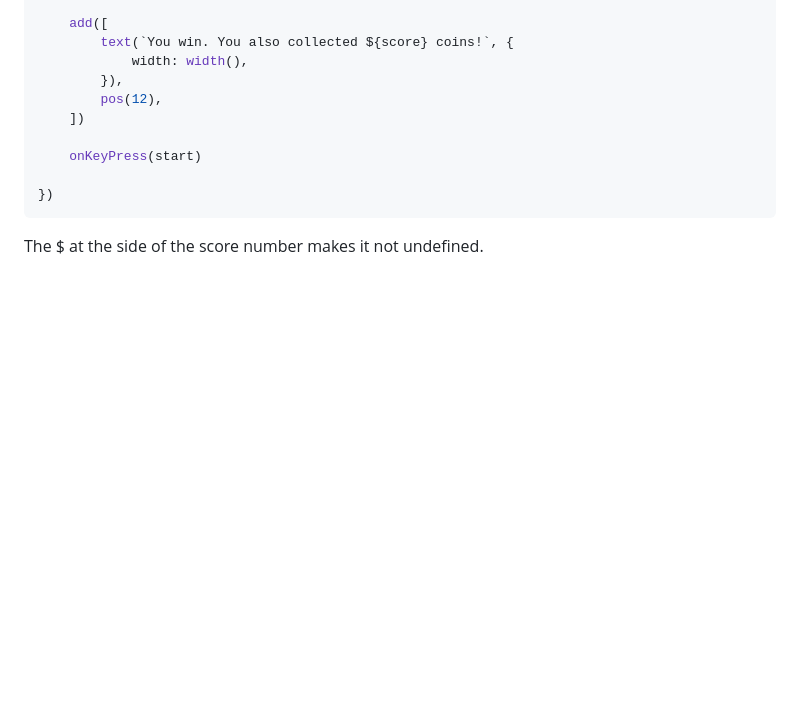
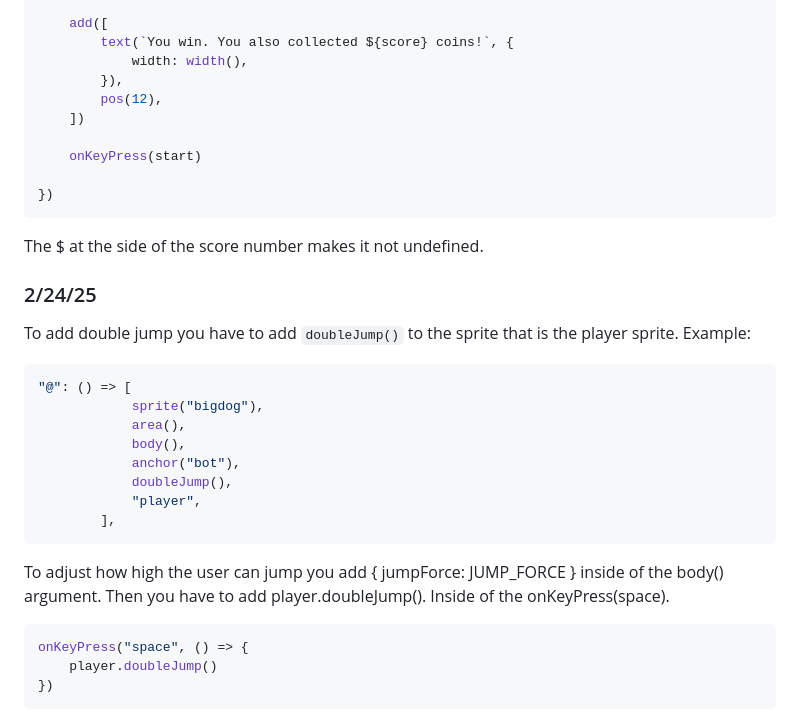
Before and after one commit to keithh9704/sep11-freedom-project, a Markdown page: tool/learning-log.md, the part around the change. Rendered like a GitHub page; blank space fills up the shorter version.

Commit message:
Added how to double jump in kaboom

````diff
--- a/tool/learning-log.md
+++ b/tool/learning-log.md
@@ -337,8 +337,26 @@ scene("win", ({ score }) => {
 })
 ```
 The $ at the side of the score number makes it not undefined.
-
-
+### 2/24/25
+To add double jump you have to add `doubleJump()` to the sprite that is the player sprite.
+Example:
+``` js
+"@": () => [
+			sprite("bigdog"),
+			area(),
+			body(),
+			anchor("bot"),
+			doubleJump(),
+			"player",
+		],
+```
+To adjust how high the user can jump you add { jumpForce: JUMP_FORCE } inside of the body() argument.
+Then you have to add player.doubleJump(). Inside of the onKeyPress(space).
+``` js
+onKeyPress("space", () => {
+	player.doubleJump()
+})
+```
 <!--
 * Links you used today (websites, videos, etc)
 * Things you tried, progress you made, etc
````
